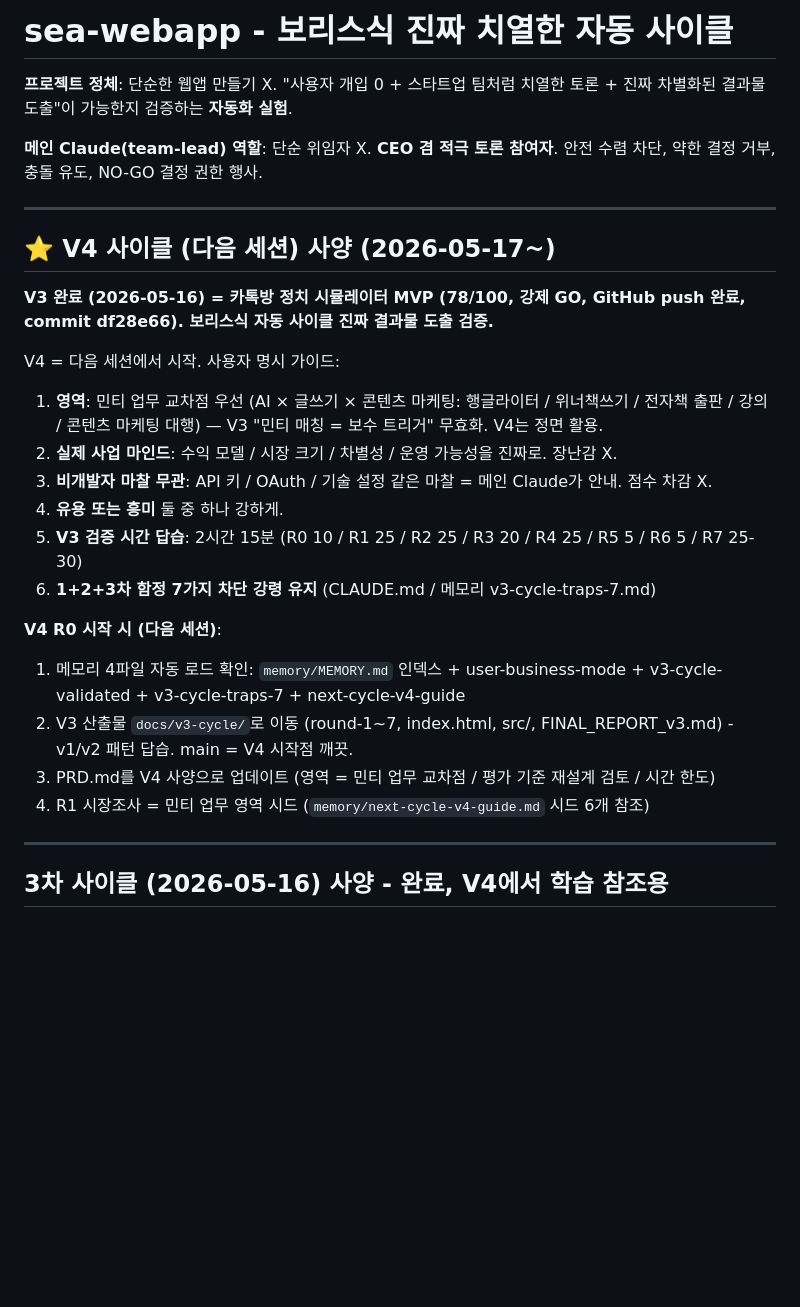
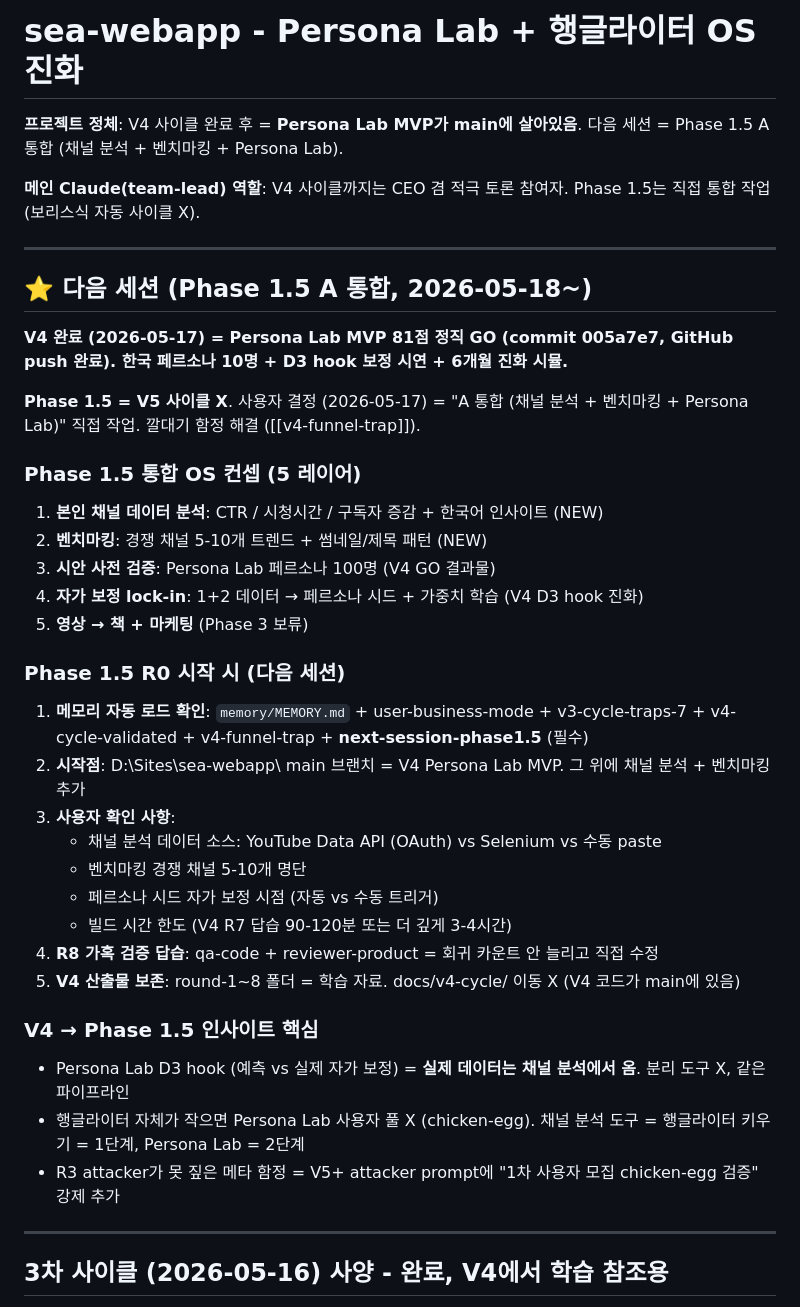
Before and after one commit to hangglwriter/sea-webapp, a Markdown page: CLAUDE.md, the part around the change. Rendered like a GitHub page; blank space fills up the shorter version.

Commit message:
V4 후속 - 메모리 3개 추가 + CLAUDE.md Phase 1.5 가이드 업데이트
메모리:
- v4-cycle-validated.md (V4 81점 정직 GO 검증)
- v4-funnel-trap.md (행글라이터 chicken-egg 함정, R3 attacker가 못 짚은 메타 함정)
- next-session-phase1.5.md (A 통합 가이드)
- MEMORY.md 인덱스 업데이트 (7개 메모리)

CLAUDE.md 업데이트:
- V4 사이클 → Phase 1.5 (V5 사이클 X)
- 통합 OS 컨셉 5 레이어 명시
- 다음 세션 R0 시작 절차 + 사용자 확인 사항
- V4 산출물 round-1~8 보존 (docs/v4-cycle/ 이동 X)

Co-Authored-By: Claude Opus 4.7 (1M context) <noreply@anthropic.com>

```diff
--- a/CLAUDE.md
+++ b/CLAUDE.md
@@ -1,29 +1,39 @@
-# sea-webapp - 보리스식 진짜 치열한 자동 사이클
+# sea-webapp - Persona Lab + 행글라이터 OS 진화
 
-**프로젝트 정체**: 단순한 웹앱 만들기 X. "사용자 개입 0 + 스타트업 팀처럼 치열한 토론 + 진짜 차별화된 결과물 도출"이 가능한지 검증하는 **자동화 실험**.
+**프로젝트 정체**: V4 사이클 완료 후 = **Persona Lab MVP가 main에 살아있음**. 다음 세션 = Phase 1.5 A 통합 (채널 분석 + 벤치마킹 + Persona Lab).
 
-**메인 Claude(team-lead) 역할**: 단순 위임자 X. **CEO 겸 적극 토론 참여자**. 안전 수렴 차단, 약한 결정 거부, 충돌 유도, NO-GO 결정 권한 행사.
+**메인 Claude(team-lead) 역할**: V4 사이클까지는 CEO 겸 적극 토론 참여자. Phase 1.5는 직접 통합 작업 (보리스식 자동 사이클 X).
 
 ---
 
-## ⭐ V4 사이클 (다음 세션) 사양 (2026-05-17~)
+## ⭐ 다음 세션 (Phase 1.5 A 통합, 2026-05-18~)
 
-**V3 완료 (2026-05-16) = 카톡방 정치 시뮬레이터 MVP (78/100, 강제 GO, GitHub push 완료, commit df28e66). 보리스식 자동 사이클 진짜 결과물 도출 검증.**
+**V4 완료 (2026-05-17) = Persona Lab MVP 81점 정직 GO (commit 005a7e7, GitHub push 완료). 한국 페르소나 10명 + D3 hook 보정 시연 + 6개월 진화 시뮬.**
 
-V4 = 다음 세션에서 시작. 사용자 명시 가이드:
+**Phase 1.5 = V5 사이클 X**. 사용자 결정 (2026-05-17) = "A 통합 (채널 분석 + 벤치마킹 + Persona Lab)" 직접 작업. 깔대기 함정 해결 ([[v4-funnel-trap]]).
 
-1. **영역**: 민티 업무 교차점 우선 (AI × 글쓰기 × 콘텐츠 마케팅: 행글라이터 / 위너책쓰기 / 전자책 출판 / 강의 / 콘텐츠 마케팅 대행) — V3 "민티 매칭 = 보수 트리거" 무효화. V4는 정면 활용.
-2. **실제 사업 마인드**: 수익 모델 / 시장 크기 / 차별성 / 운영 가능성을 진짜로. 장난감 X.
-3. **비개발자 마찰 무관**: API 키 / OAuth / 기술 설정 같은 마찰 = 메인 Claude가 안내. 점수 차감 X.
-4. **유용 또는 흥미** 둘 중 하나 강하게.
-5. **V3 검증 시간 답습**: 2시간 15분 (R0 10 / R1 25 / R2 25 / R3 20 / R4 25 / R5 5 / R6 5 / R7 25-30)
-6. **1+2+3차 함정 7가지 차단 강령 유지** (CLAUDE.md / 메모리 v3-cycle-traps-7.md)
+### Phase 1.5 통합 OS 컨셉 (5 레이어)
+1. **본인 채널 데이터 분석**: CTR / 시청시간 / 구독자 증감 + 한국어 인사이트 (NEW)
+2. **벤치마킹**: 경쟁 채널 5-10개 트렌드 + 썸네일/제목 패턴 (NEW)
+3. **시안 사전 검증**: Persona Lab 페르소나 100명 (V4 GO 결과물)
+4. **자가 보정 lock-in**: 1+2 데이터 → 페르소나 시드 + 가중치 학습 (V4 D3 hook 진화)
+5. **영상 → 책 + 마케팅** (Phase 3 보류)
 
-**V4 R0 시작 시 (다음 세션)**:
-1. 메모리 4파일 자동 로드 확인: `memory/MEMORY.md` 인덱스 + user-business-mode + v3-cycle-validated + v3-cycle-traps-7 + next-cycle-v4-guide
-2. V3 산출물 `docs/v3-cycle/`로 이동 (round-1~7, index.html, src/, FINAL_REPORT_v3.md) - v1/v2 패턴 답습. main = V4 시작점 깨끗.
-3. PRD.md를 V4 사양으로 업데이트 (영역 = 민티 업무 교차점 / 평가 기준 재설계 검토 / 시간 한도)
-4. R1 시장조사 = 민티 업무 영역 시드 (`memory/next-cycle-v4-guide.md` 시드 6개 참조)
+### Phase 1.5 R0 시작 시 (다음 세션)
+1. **메모리 자동 로드 확인**: `memory/MEMORY.md` + user-business-mode + v3-cycle-traps-7 + v4-cycle-validated + v4-funnel-trap + **next-session-phase1.5** (필수)
+2. **시작점**: D:\Sites\sea-webapp\ main 브랜치 = V4 Persona Lab MVP. 그 위에 채널 분석 + 벤치마킹 추가
+3. **사용자 확인 사항**:
+   - 채널 분석 데이터 소스: YouTube Data API (OAuth) vs Selenium vs 수동 paste
+   - 벤치마킹 경쟁 채널 5-10개 명단
+   - 페르소나 시드 자가 보정 시점 (자동 vs 수동 트리거)
+   - 빌드 시간 한도 (V4 R7 답습 90-120분 또는 더 깊게 3-4시간)
+4. **R8 가혹 검증 답습**: qa-code + reviewer-product = 회귀 카운트 안 늘리고 직접 수정
+5. **V4 산출물 보존**: round-1~8 폴더 = 학습 자료. docs/v4-cycle/ 이동 X (V4 코드가 main에 있음)
+
+### V4 → Phase 1.5 인사이트 핵심
+- Persona Lab D3 hook (예측 vs 실제 자가 보정) = **실제 데이터는 채널 분석에서 옴**. 분리 도구 X, 같은 파이프라인
+- 행글라이터 자체가 작으면 Persona Lab 사용자 풀 X (chicken-egg). 채널 분석 도구 = 행글라이터 키우기 = 1단계, Persona Lab = 2단계
+- R3 attacker가 못 짚은 메타 함정 = V5+ attacker prompt에 "1차 사용자 모집 chicken-egg 검증" 강제 추가
 
 ---
 
```
